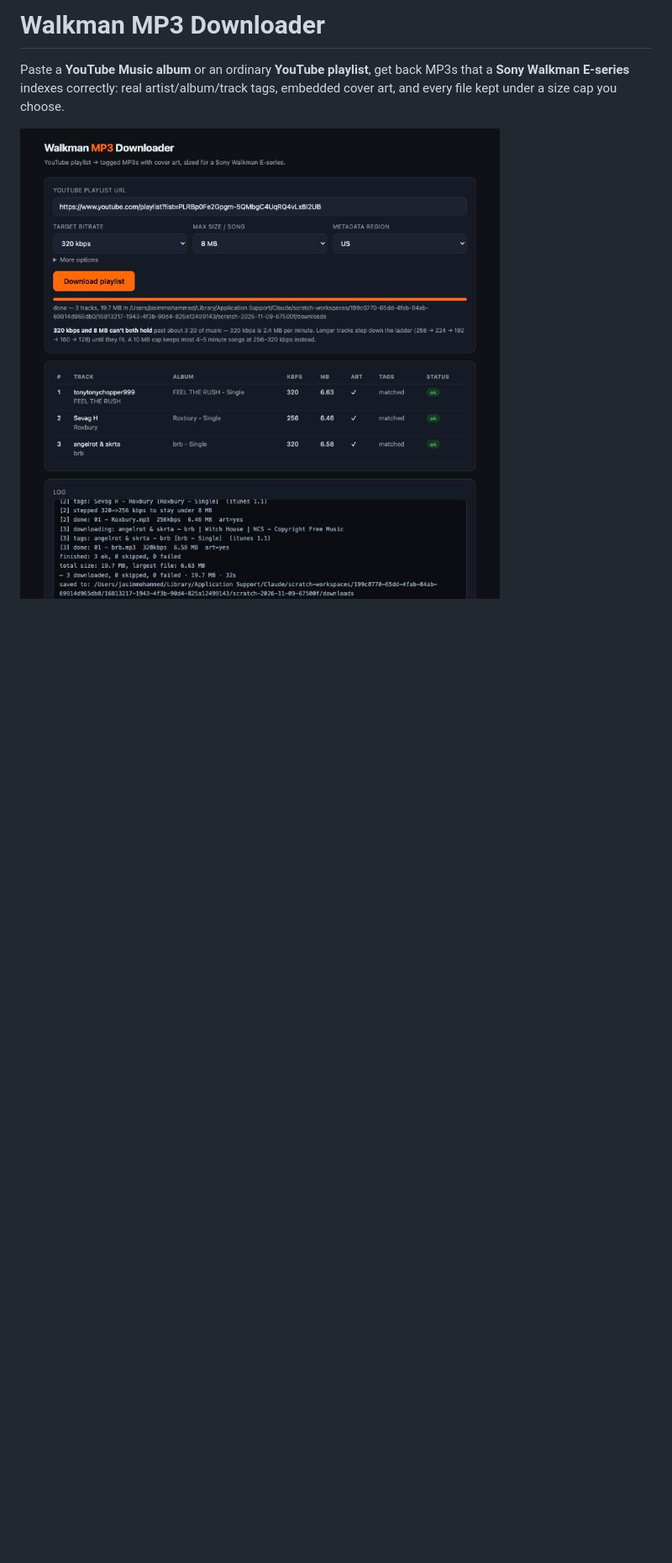
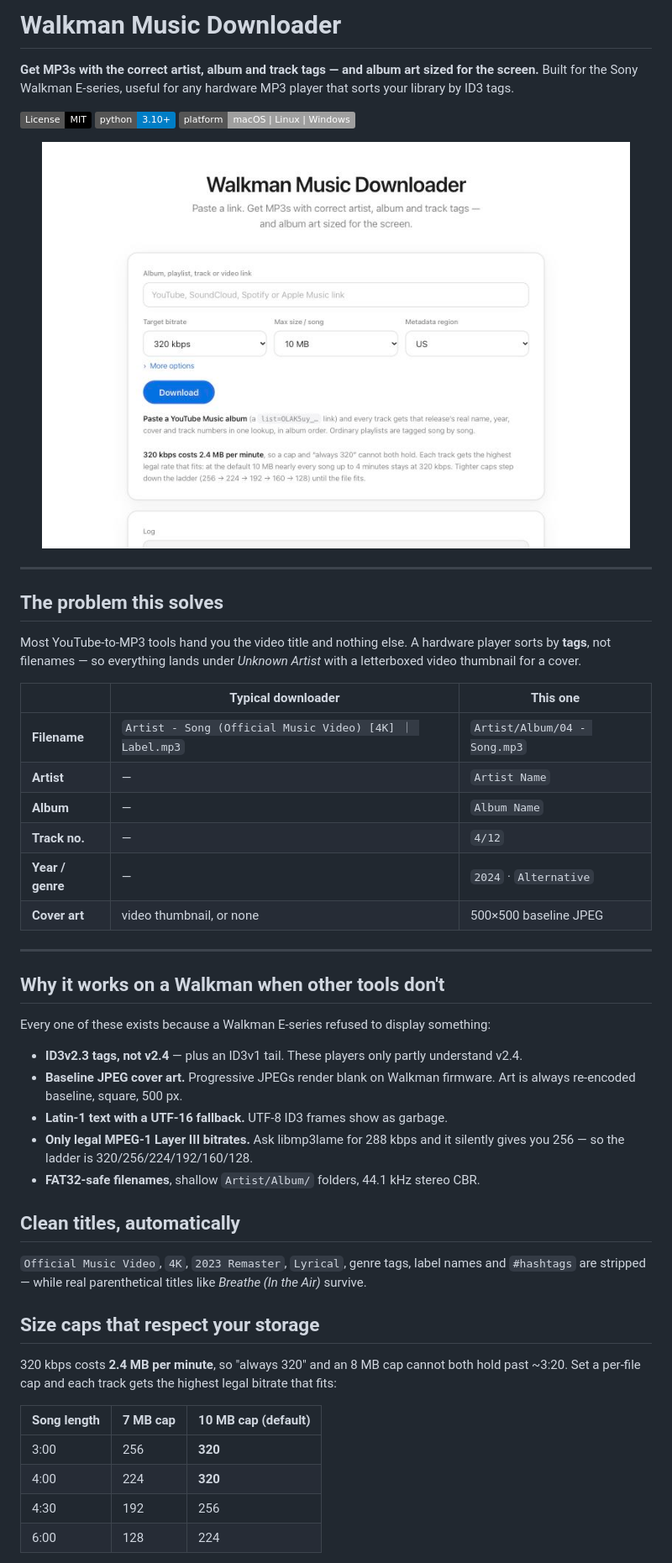
Before and after one commit to reddotconsultancy/walkman-music-downloader, a Markdown page: README.md, the part around one of its changes. Shown at 84% size. Rendered like a GitHub page; pictures changed too: docs/screenshot.jpg (added), ui.png (deleted); badges without logos; blank space fills up the shorter version.

```diff
--- a/README.md
+++ b/README.md
@@ -1,7 +1,66 @@
-# Walkman MP3 Downloader
+# Walkman Music Downloader
 
-Paste a **YouTube Music album** or an ordinary **YouTube playlist**, get back
-MP3s that a **Sony Walkman E-series** indexes correctly: real artist/album/track
-tags, embedded cover art, and every file kept under a size cap you choose.
+**Get MP3s with the correct artist, album and track tags — and album art sized
+for the screen.** Built for the Sony Walkman E-series, useful for any hardware
+MP3 player that sorts your library by ID3 tags.
 
-![UI](ui.png)
+[![License: MIT](https://img.shields.io/badge/License-MIT-black.svg)](LICENSE)
+![Python](https://img.shields.io/badge/python-3.10%2B-blue)
+![Platform](https://img.shields.io/badge/platform-macOS%20%7C%20Linux%20%7C%20Windows-lightgrey)
+
+<p align="center">
+  <img src="docs/screenshot.jpg" alt="Walkman Music Downloader web interface" width="700">
+</p>
+
+---
+
+## The problem this solves
+
+Most YouTube-to-MP3 tools hand you the video title and nothing else. A hardware
+player sorts by **tags**, not filenames — so everything lands under *Unknown
+Artist* with a letterboxed video thumbnail for a cover.
+
+| | Typical downloader | This one |
+|---|---|---|
+| **Filename** | `Artist - Song (Official Music Video) [4K] ｜ Label.mp3` | `Artist/Album/04 - Song.mp3` |
+| **Artist** | — | `Artist Name` |
+| **Album** | — | `Album Name` |
+| **Track no.** | — | `4/12` |
+| **Year / genre** | — | `2024` · `Alternative` |
+| **Cover art** | video thumbnail, or none | 500×500 baseline JPEG |
+
+---
+
+## Why it works on a Walkman when other tools don't
+
+Every one of these exists because a Walkman E-series refused to display
+something:
+
+- **ID3v2.3 tags, not v2.4** — plus an ID3v1 tail. These players only partly
+  understand v2.4.
+- **Baseline JPEG cover art.** Progressive JPEGs render blank on Walkman
+  firmware. Art is always re-encoded baseline, square, 500 px.
+- **Latin-1 text with a UTF-16 fallback.** UTF-8 ID3 frames show as garbage.
+- **Only legal MPEG-1 Layer III bitrates.** Ask libmp3lame for 288 kbps and it
+  silently gives you 256 — so the ladder is 320/256/224/192/160/128.
+- **FAT32-safe filenames**, shallow `Artist/Album/` folders, 44.1 kHz stereo CBR.
+
+## Clean titles, automatically
+
+`Official Music Video`, `4K`, `2023 Remaster`, `Lyrical`, genre tags, label
+names and `#hashtags` are stripped — while real parenthetical titles like
+*Breathe (In the Air)* survive.
+
+## Size caps that respect your storage
+
+320 kbps costs **2.4 MB per minute**, so "always 320" and an 8 MB cap cannot
+both hold past ~3:20. Set a per-file cap and each track gets the highest legal
+bitrate that fits:
+
+| Song length | 7 MB cap | 10 MB cap (default) |
+|---|---|---|
+| 3:00 | 256 | **320** |
+| 4:00 | 224 | **320** |
+| 4:30 | 192 | 256 |
+| 6:00 | 128 | 224 |
+
```
Also changed, not shown: other parts of README.md (+90 -108 lines), 5 other files.
